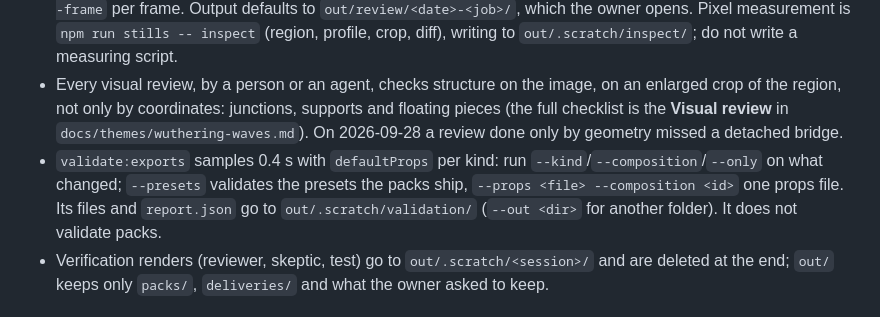
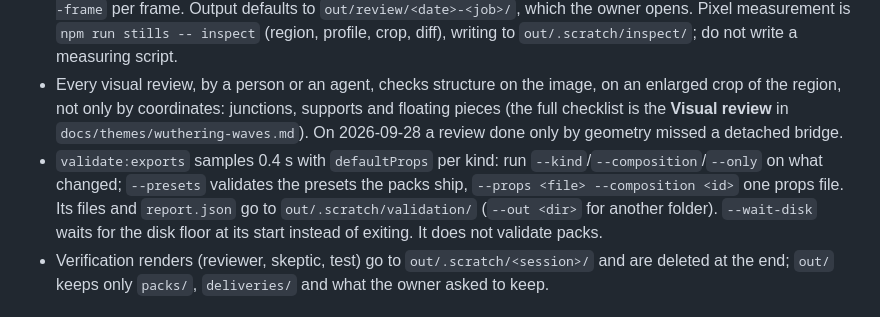
Before and after one commit to guinhoshuto/background-creator, a Markdown page: AGENTS.md, the part around the change. Rendered like a GitHub page.

Commit message:
docs: AGENTS says validate:exports takes --wait-disk
Co-Authored-By: Claude Opus 5.5 <noreply@anthropic.com>

```diff
--- a/AGENTS.md
+++ b/AGENTS.md
@@ -32,7 +32,7 @@ Product and market: the store, its runbook and one note per pack live in the vau
 - Workflows compare against `HEAD`, never against a snapshot in the scratchpad.
 - Visual verification is `npm run stills -- <job.json>` (one bundle, one browser, many frames; format in `scripts/stills-job.ts`): stills, contact sheets, stream mockups, loop-seam checks (`seams`), determinism (`sequences`), before/after against a git ref (`baseline: {ref: "HEAD"}`) and `regions` (per-region stats in `report.json`), plus `report.json`. It takes the render slot, waits for other renders and follows the disk floor above. A whole pack: `npm run qa:kit -- <pack>`. Do not write another stills script, and never one `render:png --frame` per frame. Output defaults to `out/review/<date>-<job>/`, which the owner opens. Pixel measurement is `npm run stills -- inspect` (region, profile, crop, diff), writing to `out/.scratch/inspect/`; do not write a measuring script.
 - Every visual review, by a person or an agent, checks structure on the image, on an enlarged crop of the region, not only by coordinates: junctions, supports and floating pieces (the full checklist is the **Visual review** in `docs/themes/wuthering-waves.md`). On 2026-09-28 a review done only by geometry missed a detached bridge.
-- `validate:exports` samples 0.4 s with `defaultProps` per kind: run `--kind`/`--composition`/`--only` on what changed; `--presets` validates the presets the packs ship, `--props <file> --composition <id>` one props file. Its files and `report.json` go to `out/.scratch/validation/` (`--out <dir>` for another folder). It does not validate packs.
+- `validate:exports` samples 0.4 s with `defaultProps` per kind: run `--kind`/`--composition`/`--only` on what changed; `--presets` validates the presets the packs ship, `--props <file> --composition <id>` one props file. Its files and `report.json` go to `out/.scratch/validation/` (`--out <dir>` for another folder). `--wait-disk` waits for the disk floor at its start instead of exiting. It does not validate packs.
 - Verification renders (reviewer, skeptic, test) go to `out/.scratch/<session>/` and are deleted at the end; `out/` keeps only `packs/`, `deliveries/` and what the owner asked to keep.
 
 ## Deliver
```
